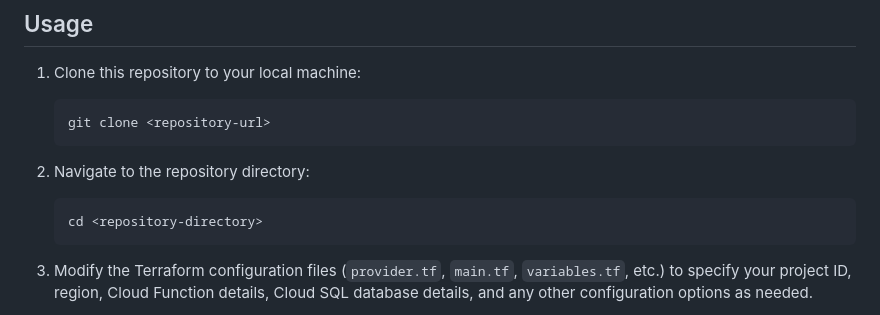
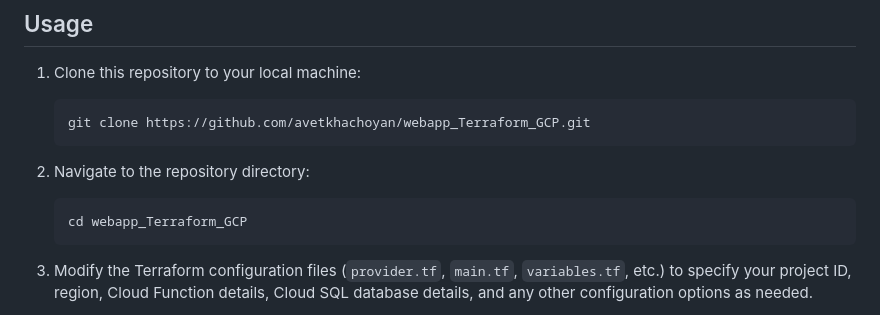
Before and after one commit to avetkhachoyan/webapp_Terraform_GCP, a Markdown page: README.md, the part around the change. Drawn GitHub-style.

````diff
--- a/README.md
+++ b/README.md
@@ -43,13 +43,13 @@ Before using this Terraform code, ensure you have the following prerequisites:
 1. Clone this repository to your local machine:
 
     ```bash
-    git clone <repository-url>
+    git clone https://github.com/avetkhachoyan/webapp_Terraform_GCP.git
     ```
 
 2. Navigate to the repository directory:
 
     ```bash
-    cd <repository-directory>
+    cd webapp_Terraform_GCP
     ```
 
 3. Modify the Terraform configuration files (`provider.tf`, `main.tf`, `variables.tf`, etc.) to specify your project ID, region, Cloud Function details, Cloud SQL database details, and any other configuration options as needed.
````
